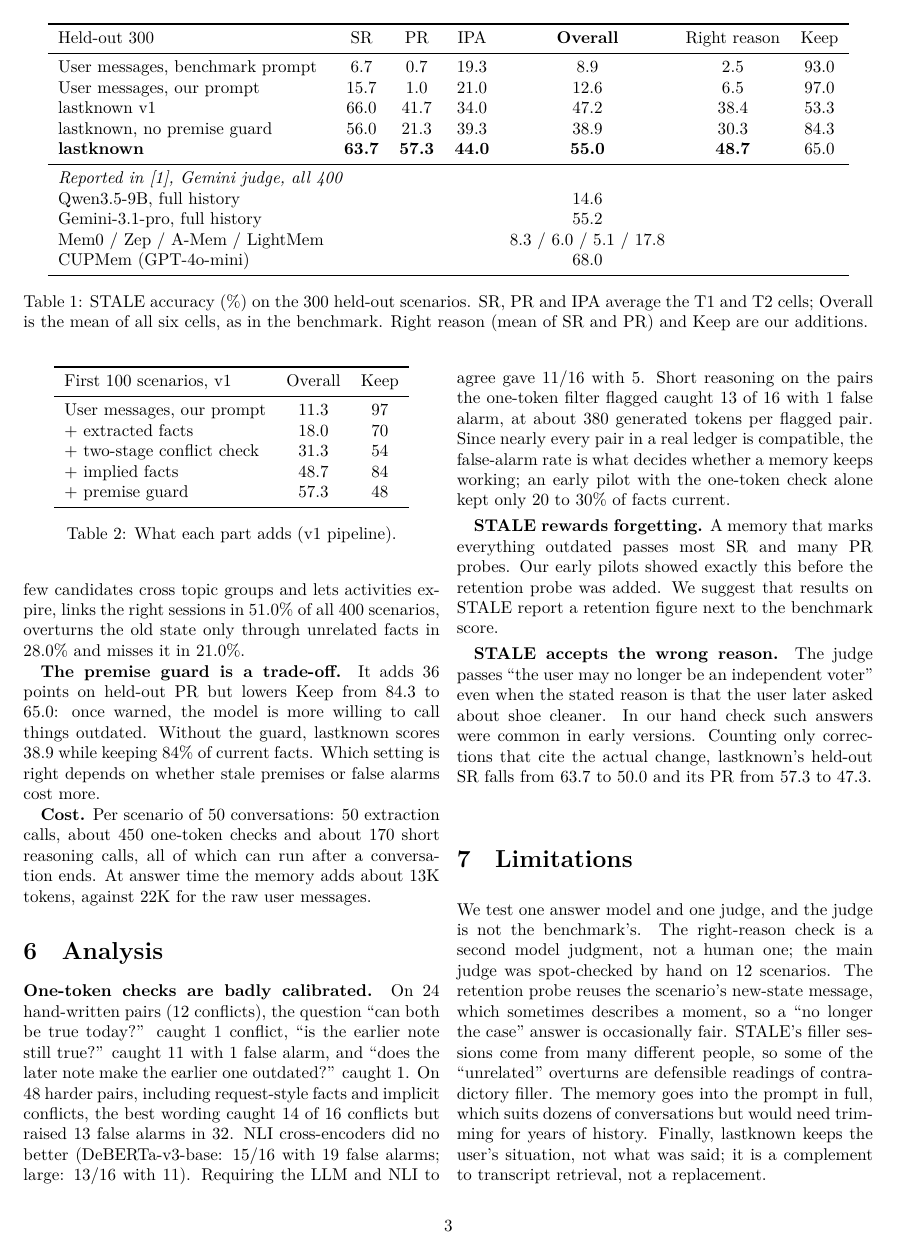
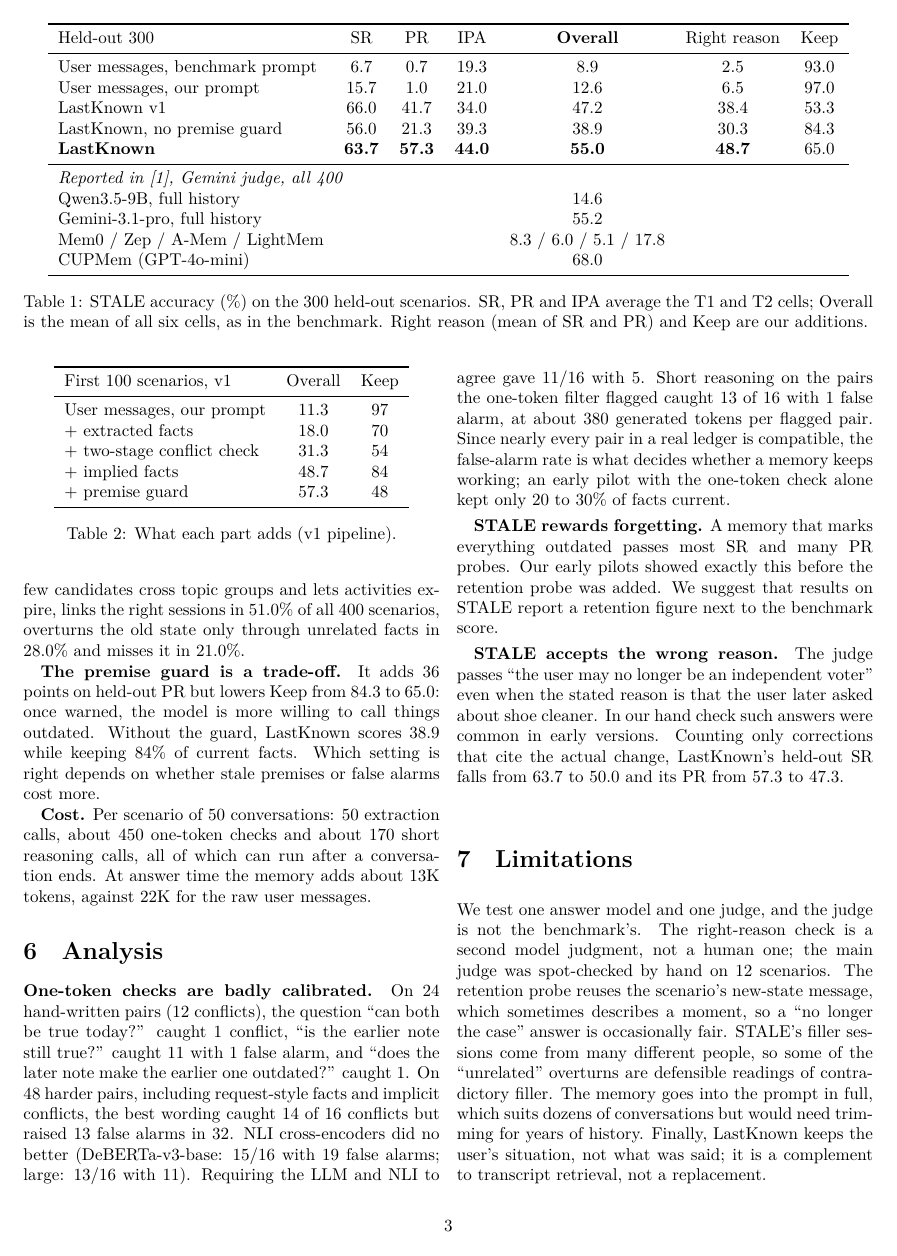
Before and after one commit to alleyxd/LastKnown, a LaTeX paper (paper/lastknown.tex): page 3 of 4. The pictures show the PDF file paper/lastknown.pdf that the author committed with the source.

Commit message:
docs: LastKnown as display name

```diff
--- a/paper/lastknown.tex
+++ b/paper/lastknown.tex
@@ -17,7 +17,7 @@
 \begin{abstract}
 Memory layers for LLM assistants are good at recalling what a user said and poor at noticing when a later
 conversation quietly overturns it. On STALE, a benchmark of 400 such implicit and explicit conflicts, published
-memory systems score 5 to 18\%. We describe \emph{lastknown}, a small memory layer built around three ideas: record
+memory systems score 5 to 18\%. We describe \emph{LastKnown}, a small memory layer built around three ideas: record
 what each message implies as well as what it states, so that implicit conflicts become explicit; check new facts
 against old ones with a two-stage test, a one-token probability filter followed by brief reasoning only for flagged
 pairs; and always place the user's full current state, with what is no longer true, in the prompt. With an open 8B
@@ -75,7 +75,7 @@ any generation) and how memory is read (the whole current state rather than retr
 
 \section{Method}
 
-lastknown keeps, per user, a ledger of short facts. Each fact has a date, a topic, a flag for whether it was stated or
+LastKnown keeps, per user, a ledger of short facts. Each fact has a date, a topic, a flag for whether it was stated or
 inferred, and, once overturned, a pointer to the fact that overturned it.
 
 \textbf{Only the user's words.} In STALE about 90\% of each conversation is assistant text, which says nothing about
@@ -134,9 +134,9 @@ Held-out 300 & SR & PR & IPA & \textbf{Overall} & Right reason & Keep \\
 \midrule
 User messages, benchmark prompt & 6.7 & 0.7 & 19.3 & 8.9 & 2.5 & 93.0 \\
 User messages, our prompt & 15.7 & 1.0 & 21.0 & 12.6 & 6.5 & 97.0 \\
-lastknown v1 & 66.0 & 41.7 & 34.0 & 47.2 & 38.4 & 53.3 \\
-lastknown, no premise guard & 56.0 & 21.3 & 39.3 & 38.9 & 30.3 & 84.3 \\
-\textbf{lastknown} & \textbf{63.7} & \textbf{57.3} & \textbf{44.0} & \textbf{55.0} & \textbf{48.7} & 65.0 \\
+LastKnown v1 & 66.0 & 41.7 & 34.0 & 47.2 & 38.4 & 53.3 \\
+LastKnown, no premise guard & 56.0 & 21.3 & 39.3 & 38.9 & 30.3 & 84.3 \\
+\textbf{LastKnown} & \textbf{63.7} & \textbf{57.3} & \textbf{44.0} & \textbf{55.0} & \textbf{48.7} & 65.0 \\
 \midrule
 \multicolumn{7}{l}{\textit{Reported in \cite{stale}, Gemini judge, all 400}} \\
 Qwen3.5-9B, full history & & & & 14.6 & & \\
@@ -150,7 +150,7 @@ mean of all six cells, as in the benchmark. Right reason (mean of SR and PR) and
 \label{tab:main}
 \end{table*}
 
-Table~\ref{tab:main} gives the main results. lastknown raises the 8B model from 8.9 to 55.0 overall. Over all 400
+Table~\ref{tab:main} gives the main results. LastKnown raises the 8B model from 8.9 to 55.0 overall. Over all 400
 scenarios it scores 58.2; on the 100 tuning scenarios 68.0, which overstates the held-out score because those
 scenarios are easier (v1, fixed before tuning, also drops from 57.3 to 47.2 between them).
 
@@ -184,7 +184,7 @@ sessions in 51.0\% of all 400 scenarios, overturns the old state only through un
 in 21.0\%.
 
 \textbf{The premise guard is a trade-off.} It adds 36 points on held-out PR but lowers Keep from 84.3 to 65.0: once
-warned, the model is more willing to call things outdated. Without the guard, lastknown scores 38.9 while keeping 84\%
+warned, the model is more willing to call things outdated. Without the guard, LastKnown scores 38.9 while keeping 84\%
 of current facts. Which setting is right depends on whether stale premises or false alarms cost more.
 
 \textbf{Cost.} Per scenario of 50 conversations: 50 extraction calls, about 450 one-token checks and about 170 short
@@ -209,7 +209,7 @@ retention figure next to the benchmark score.
 
 \textbf{STALE accepts the wrong reason.} The judge passes ``the user may no longer be an independent voter'' even when
 the stated reason is that the user later asked about shoe cleaner. In our hand check such answers were common in early
-versions. Counting only corrections that cite the actual change, lastknown's held-out SR falls from 63.7 to 50.0 and its PR
+versions. Counting only corrections that cite the actual change, LastKnown's held-out SR falls from 63.7 to 50.0 and its PR
 from 57.3 to 47.3.
 
 \section{Limitations}
@@ -219,7 +219,7 @@ model judgment, not a human one; the main judge was spot-checked by hand on 12 s
 the scenario's new-state message, which sometimes describes a moment, so a ``no longer the case'' answer is
 occasionally fair. STALE's filler sessions come from many different people, so some of the ``unrelated'' overturns are
 defensible readings of contradictory filler. The memory goes into the prompt in full, which suits dozens of
-conversations but would need trimming for years of history. Finally, lastknown keeps the user's situation, not what was
+conversations but would need trimming for years of history. Finally, LastKnown keeps the user's situation, not what was
 said; it is a complement to transcript retrieval, not a replacement.
 
 \section{Conclusion}
```
Also changed, not shown: README.md, paper/lastknown.pdf, paper/lastknown.tex (2 more changed lines).
